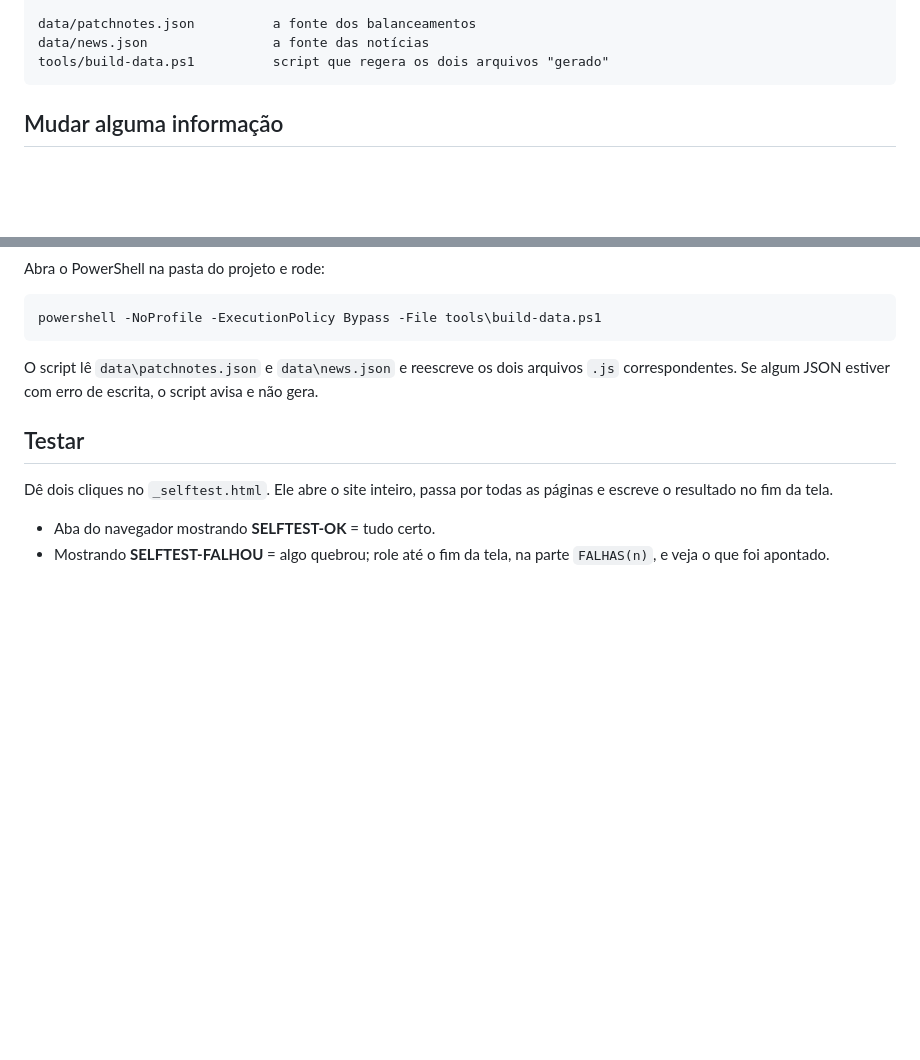
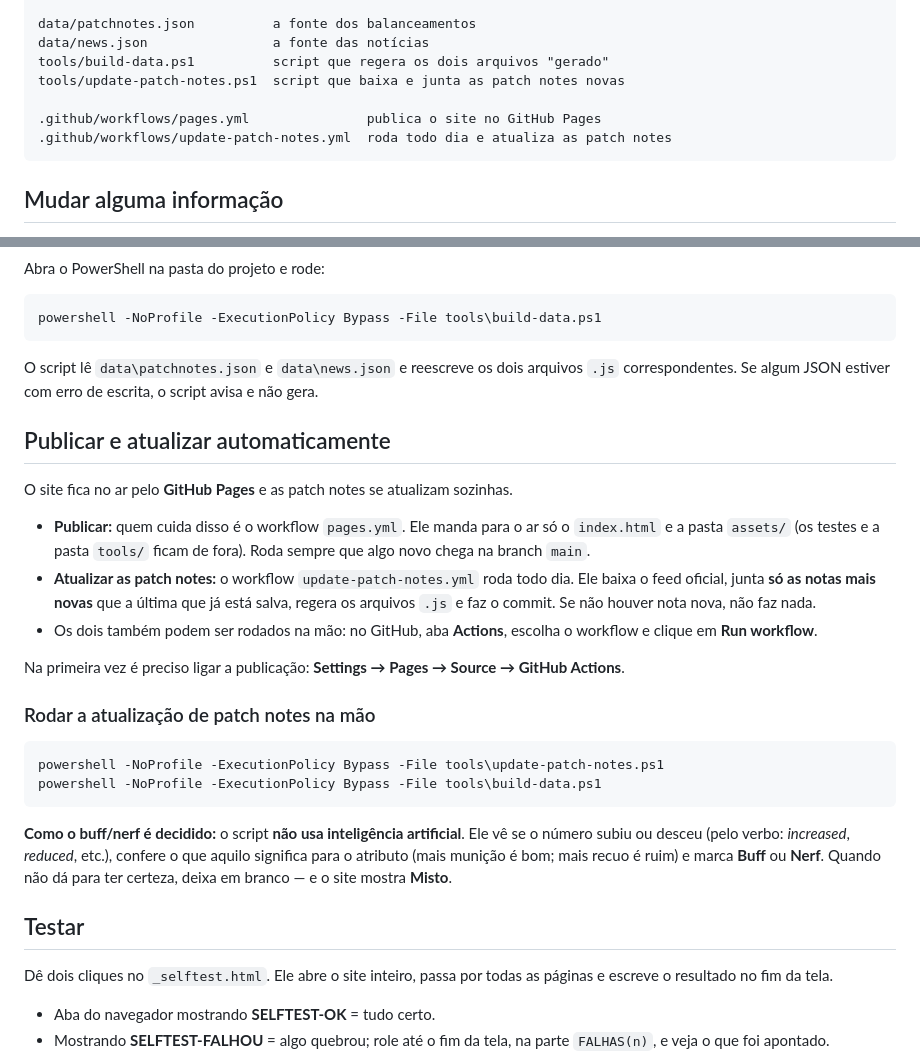
Before and after one commit to Gonzatto-Crypto/R6-HUB, a Markdown page: README.md, 2 parts joined by grey strips. GitHub-like rendering; blank space fills up the shorter version.

Commit message:
documenta a automacao de patch notes e o deploy no README e no progresso

````diff
--- a/README.md
+++ b/README.md
@@ -44,6 +44,10 @@ assets/img/operators/LEIA-ME.md  de onde veio e a licença dos desenhos
 data/patchnotes.json          a fonte dos balanceamentos
 data/news.json                a fonte das notícias
 tools/build-data.ps1          script que regera os dois arquivos "gerado"
+tools/update-patch-notes.ps1  script que baixa e junta as patch notes novas
+
+.github/workflows/pages.yml               publica o site no GitHub Pages
+.github/workflows/update-patch-notes.yml  roda todo dia e atualiza as patch notes
 ```
 
 ## Mudar alguma informação
@@ -66,6 +70,25 @@ powershell -NoProfile -ExecutionPolicy Bypass -File tools\build-data.ps1
 
 O script lê `data\patchnotes.json` e `data\news.json` e reescreve os dois arquivos `.js` correspondentes. Se algum JSON estiver com erro de escrita, o script avisa e não gera.
 
+## Publicar e atualizar automaticamente
+
+O site fica no ar pelo **GitHub Pages** e as patch notes se atualizam sozinhas.
+
+- **Publicar:** quem cuida disso é o workflow `pages.yml`. Ele manda para o ar só o `index.html` e a pasta `assets/` (os testes e a pasta `tools/` ficam de fora). Roda sempre que algo novo chega na branch `main`.
+- **Atualizar as patch notes:** o workflow `update-patch-notes.yml` roda todo dia. Ele baixa o feed oficial, junta **só as notas mais novas** que a última que já está salva, regera os arquivos `.js` e faz o commit. Se não houver nota nova, não faz nada.
+- Os dois também podem ser rodados na mão: no GitHub, aba **Actions**, escolha o workflow e clique em **Run workflow**.
+
+Na primeira vez é preciso ligar a publicação: **Settings → Pages → Source → GitHub Actions**.
+
+### Rodar a atualização de patch notes na mão
+
+```powershell
+powershell -NoProfile -ExecutionPolicy Bypass -File tools\update-patch-notes.ps1
+powershell -NoProfile -ExecutionPolicy Bypass -File tools\build-data.ps1
+```
+
+**Como o buff/nerf é decidido:** o script **não usa inteligência artificial**. Ele vê se o número subiu ou desceu (pelo verbo: *increased*, *reduced*, etc.), confere o que aquilo significa para o atributo (mais munição é bom; mais recuo é ruim) e marca **Buff** ou **Nerf**. Quando não dá para ter certeza, deixa em branco — e o site mostra **Misto**.
+
 ## Testar
 
 Dê dois cliques no `_selftest.html`. Ele abre o site inteiro, passa por todas as páginas e escreve o resultado no fim da tela.
````
Also changed, not shown: _PROGRESSO.md (+53 -3 lines).
